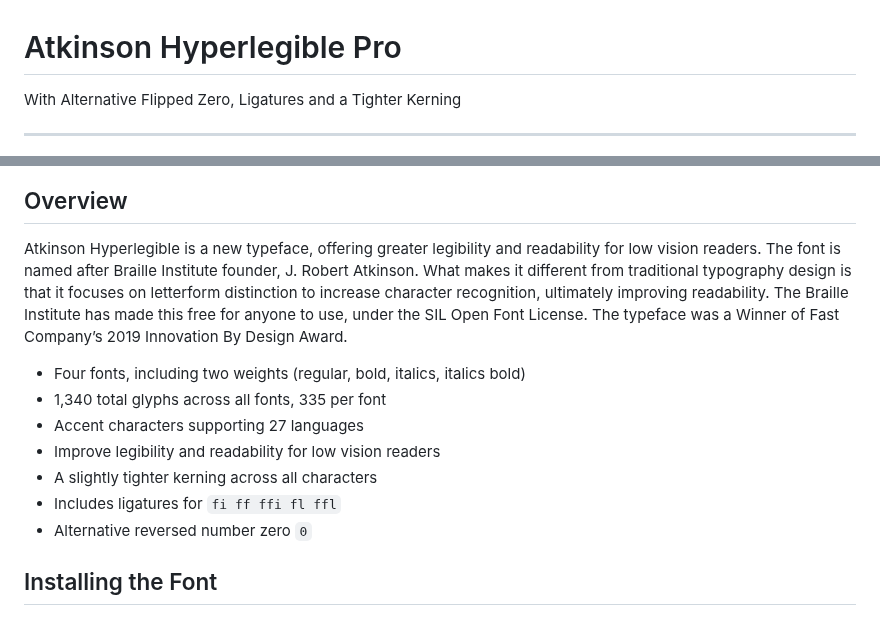
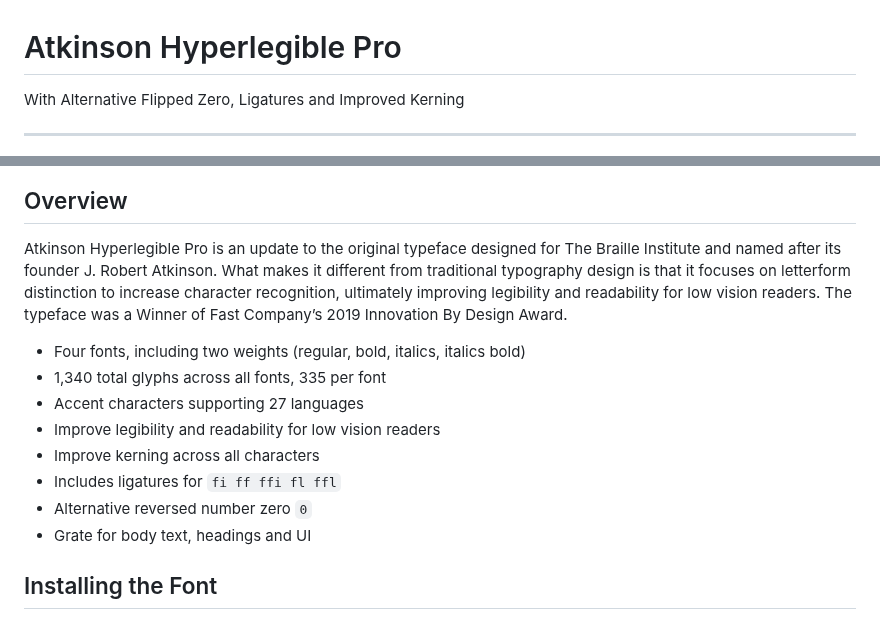
Before and after one commit to tryoxiss/atkinson-hyperlegible-pro, a Markdown page: README.md, 2 parts joined by grey strips. GitHub-like rendering.

```diff
--- a/README.md
+++ b/README.md
@@ -1,6 +1,6 @@
 # Atkinson Hyperlegible Pro
 
-With Alternative Flipped Zero, Ligatures and a Tighter Kerning
+With Alternative Flipped Zero, Ligatures and Improved Kerning
 
 ---
 
@@ -8,19 +8,17 @@ With Alternative Flipped Zero, Ligatures and a Tighter Kerning
 
 ## Overview
 
-Atkinson Hyperlegible is a new typeface, offering greater legibility and readability for low vision readers.
-The font is named after Braille Institute founder, J. Robert Atkinson. What makes it different from traditional
-typography design is that it focuses on letterform distinction to increase character recognition, ultimately
-improving readability. The Braille Institute has made this free for anyone to use, under the SIL Open Font License.
-The typeface was a Winner of Fast Company’s 2019 Innovation By Design Award.
+Atkinson Hyperlegible Pro is an update to the original typeface designed for The Braille Institute and named after its founder J. Robert Atkinson. What makes it different from traditional typography design is that it focuses on letterform distinction to increase character recognition, ultimately
+improving legibility and readability for low vision readers. The typeface was a Winner of Fast Company’s 2019 Innovation By Design Award.
 
 * Four fonts, including two weights (regular, bold, italics, italics bold)
 * 1,340 total glyphs across all fonts, 335 per font
 * Accent characters supporting 27 languages
 * Improve legibility and readability for low vision readers
-* A slightly tighter kerning across all characters
+* Improve kerning across all characters
 * Includes ligatures for `fi ff ffi fl ffl`
 * Alternative reversed number zero `0`
+* Grate for body text, headings and UI
 
 ## Installing the Font
 
```
